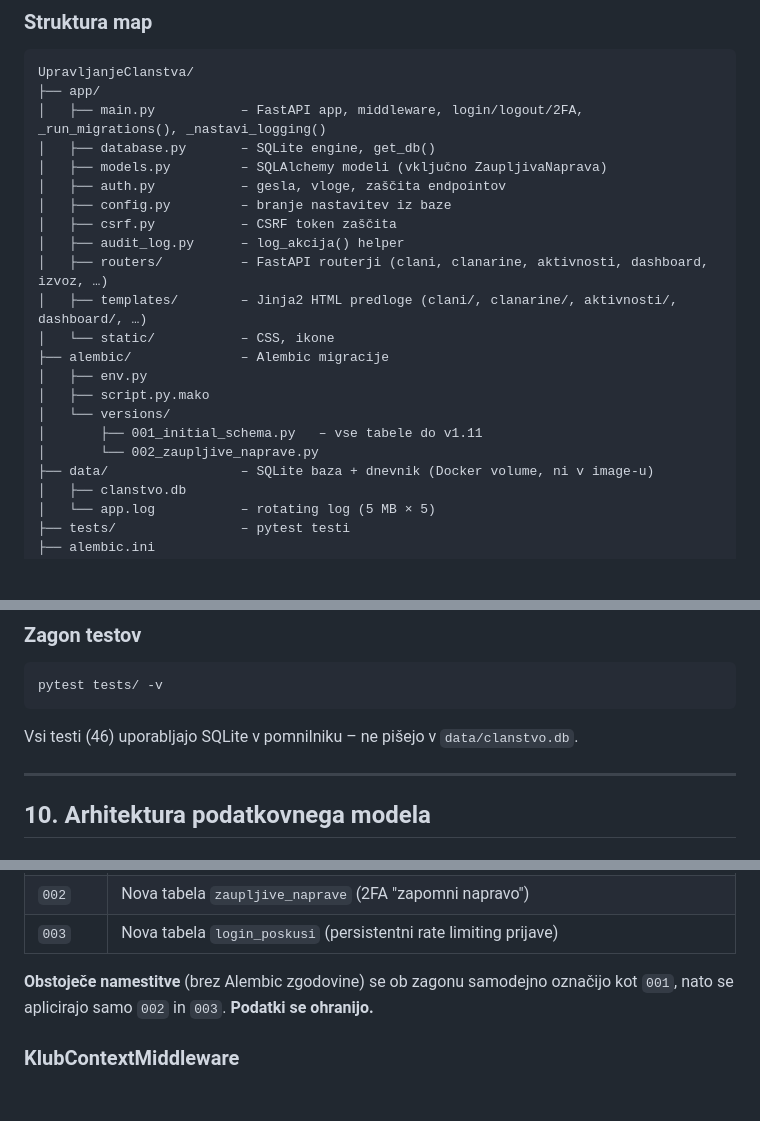
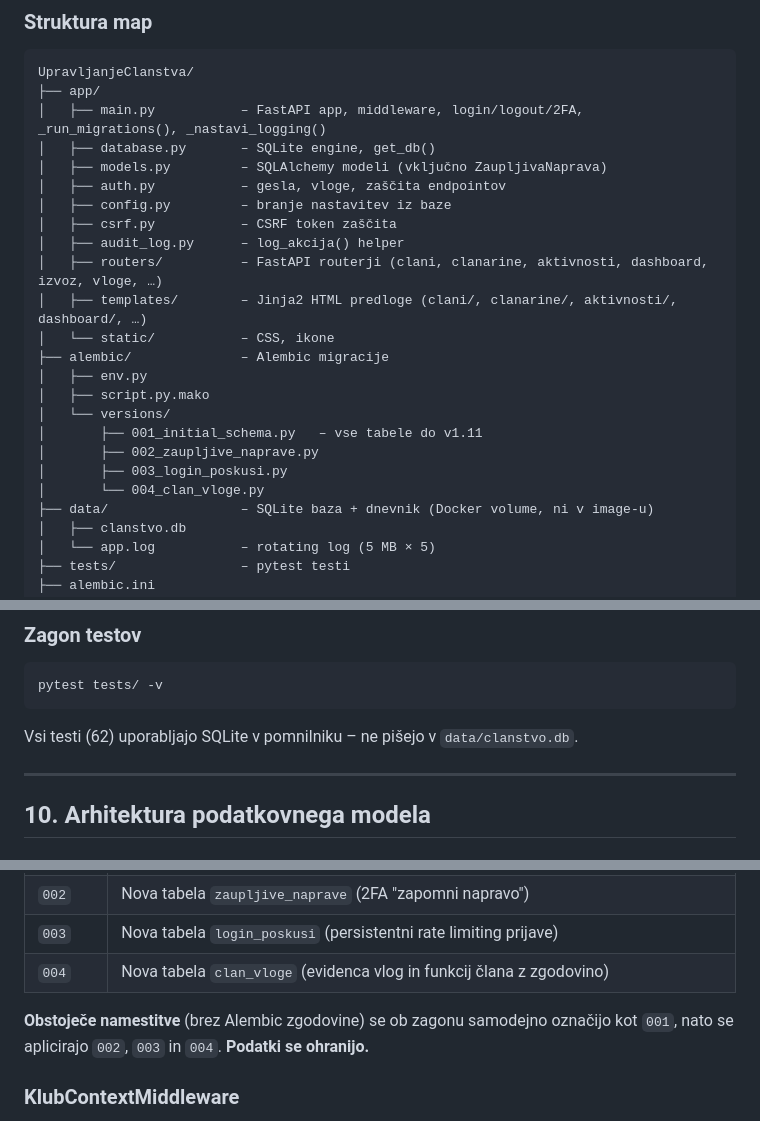
Before and after one commit to s56oa/RadioklubUpravljanjeClanstva, a Markdown page: Tehnicna-dokumentacija.md, 3 parts joined by grey strips. GitHub-like rendering; blank space fills up the shorter version.

````diff
--- a/Tehnicna-dokumentacija.md
+++ b/Tehnicna-dokumentacija.md
@@ -78,7 +78,7 @@ UpravljanjeClanstva/
 │   ├── config.py         – branje nastavitev iz baze
 │   ├── csrf.py           – CSRF token zaščita
 │   ├── audit_log.py      – log_akcija() helper
-│   ├── routers/          – FastAPI routerji (clani, clanarine, aktivnosti, dashboard, izvoz, …)
+│   ├── routers/          – FastAPI routerji (clani, clanarine, aktivnosti, dashboard, izvoz, vloge, …)
 │   ├── templates/        – Jinja2 HTML predloge (clani/, clanarine/, aktivnosti/, dashboard/, …)
 │   └── static/           – CSS, ikone
 ├── alembic/              – Alembic migracije
@@ -86,7 +86,9 @@ UpravljanjeClanstva/
 │   ├── script.py.mako
 │   └── versions/
 │       ├── 001_initial_schema.py   – vse tabele do v1.11
-│       └── 002_zaupljive_naprave.py
+│       ├── 002_zaupljive_naprave.py
+│       ├── 003_login_poskusi.py
+│       └── 004_clan_vloge.py
 ├── data/                 – SQLite baza + dnevnik (Docker volume, ni v image-u)
 │   ├── clanstvo.db
 │   └── app.log           – rotating log (5 MB × 5)
@@ -914,7 +916,7 @@ Aplikacija je dostopna na `http://localhost:8000`. Zastavica `--reload` samodejn
 pytest tests/ -v
 ```
 
-Vsi testi (46) uporabljajo SQLite v pomnilniku – ne pišejo v `data/clanstvo.db`.
+Vsi testi (62) uporabljajo SQLite v pomnilniku – ne pišejo v `data/clanstvo.db`.
 
 ---
 
@@ -1016,8 +1025,9 @@ alembic_command.upgrade(cfg, "head")
 | `001` | Vse tabele do v1.11 (clani, clanarine, aktivnosti, skupine, clan_skupina, uporabniki, nastavitve, audit_log) |
 | `002` | Nova tabela `zaupljive_naprave` (2FA "zapomni napravo") |
 | `003` | Nova tabela `login_poskusi` (persistentni rate limiting prijave) |
+| `004` | Nova tabela `clan_vloge` (evidenca vlog in funkcij člana z zgodovino) |
 
-**Obstoječe namestitve** (brez Alembic zgodovine) se ob zagonu samodejno označijo kot `001`, nato se aplicirajo samo `002` in `003`. **Podatki se ohranijo.**
+**Obstoječe namestitve** (brez Alembic zgodovine) se ob zagonu samodejno označijo kot `001`, nato se aplicirajo `002`, `003` in `004`. **Podatki se ohranijo.**
 
 ### KlubContextMiddleware
 
````
Also changed, not shown: other parts of Tehnicna-dokumentacija.md (+17 -9 lines).
